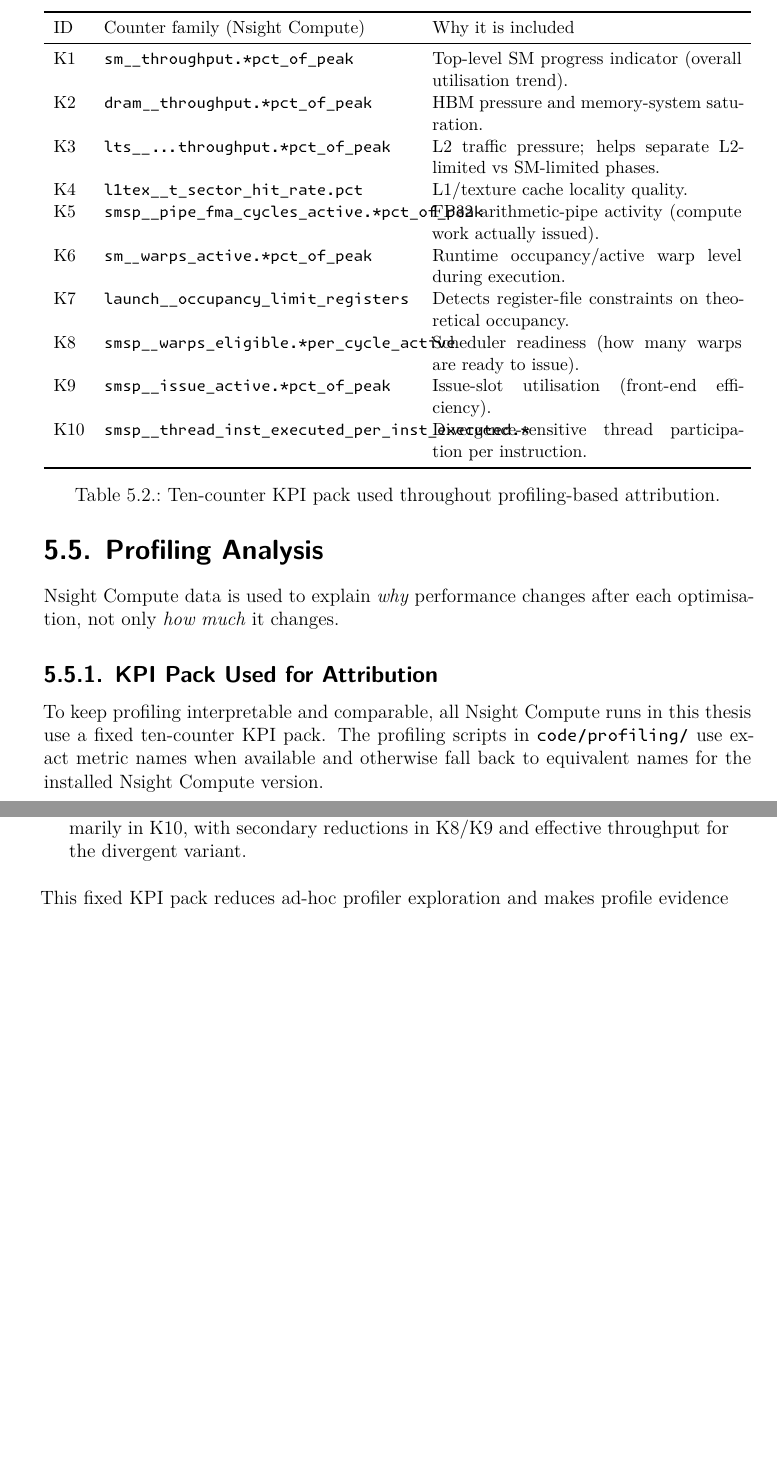
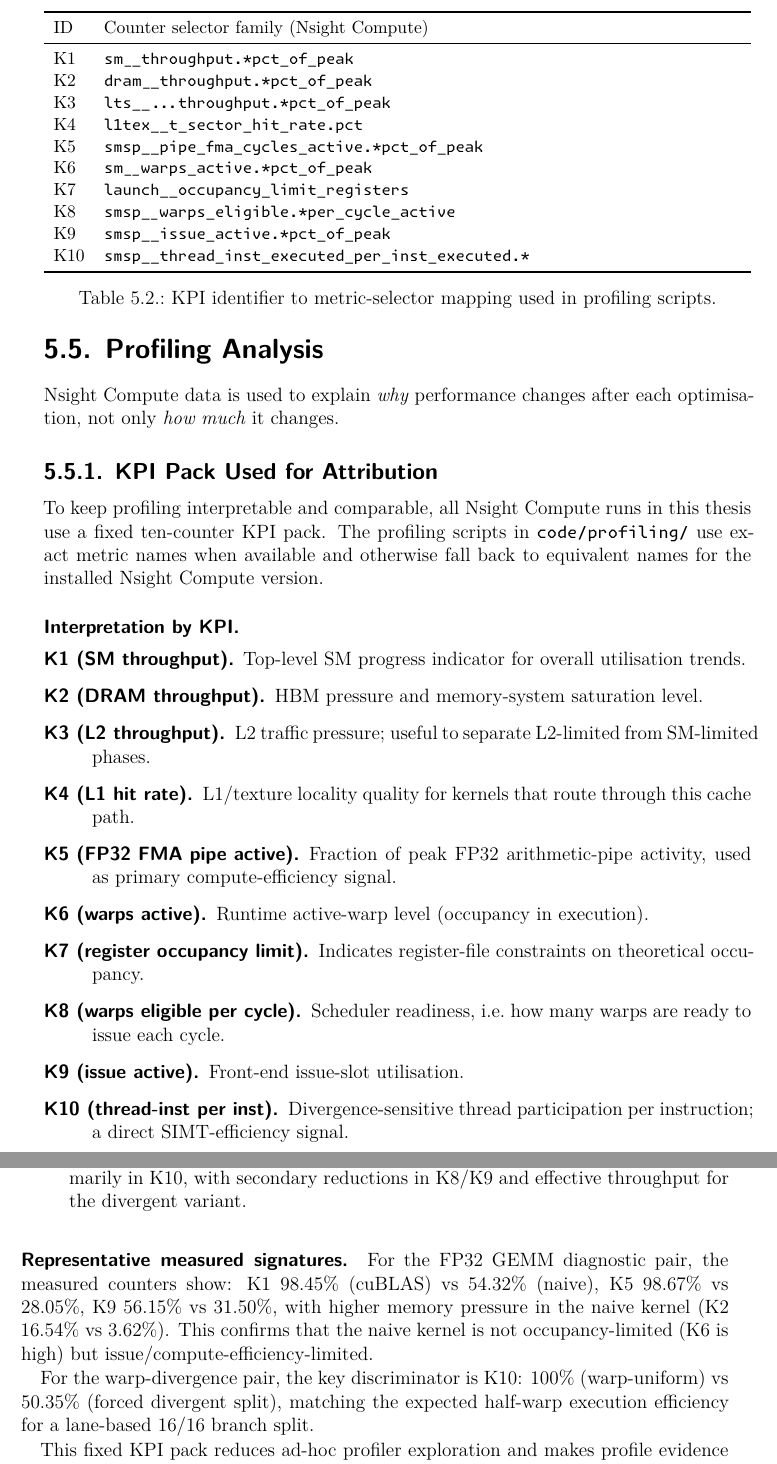
Before and after one commit to Daniel-Sinkin/Master-Thesis, a LaTeX thesis (main.tex, which reads chapters/05_sections/profiling_analysis.tex): two parts of pages 59 and 60 of 70, joined at a grey line, cut so that both start at the same text, the shorter picture padded with empty space. Compiled offline with XeLaTeX.

Commit message:
Adjusted kpi repr

```diff
--- a/chapters/05_sections/profiling_analysis.tex
+++ b/chapters/05_sections/profiling_analysis.tex
@@ -14,35 +14,46 @@
 \begin{table}[t]
   \centering
   \small
-  \begin{tabularx}{\textwidth}{l X X}
+  \begin{tabularx}{\textwidth}{l X}
     \toprule
-    ID & Counter family (Nsight Compute) & Why it is included \\
+    ID & Counter selector family (Nsight Compute) \\
     \midrule
-    K1 & \texttt{sm\_\_throughput.*pct\_of\_peak} &
-    Top-level SM progress indicator (overall utilisation trend). \\
-    K2 & \texttt{dram\_\_throughput.*pct\_of\_peak} &
-    HBM pressure and memory-system saturation. \\
-    K3 & \texttt{lts\_\_...throughput.*pct\_of\_peak} &
-    L2 traffic pressure; helps separate L2-limited vs SM-limited phases. \\
-    K4 & \texttt{l1tex\_\_t\_sector\_hit\_rate.pct} &
-    L1/texture cache locality quality. \\
-    K5 & \texttt{smsp\_\_pipe\_fma\_cycles\_active.*pct\_of\_peak} &
-    FP32 arithmetic-pipe activity (compute work actually issued). \\
-    K6 & \texttt{sm\_\_warps\_active.*pct\_of\_peak} &
-    Runtime occupancy/active warp level during execution. \\
-    K7 & \texttt{launch\_\_occupancy\_limit\_registers} &
-    Detects register-file constraints on theoretical occupancy. \\
-    K8 & \texttt{smsp\_\_warps\_eligible.*per\_cycle\_active} &
-    Scheduler readiness (how many warps are ready to issue). \\
-    K9 & \texttt{smsp\_\_issue\_active.*pct\_of\_peak} &
-    Issue-slot utilisation (front-end efficiency). \\
-    K10 & \texttt{smsp\_\_thread\_inst\_executed\_per\_inst\_executed.*} &
-    Divergence-sensitive thread participation per instruction. \\
+    K1 & \texttt{sm\_\_throughput.*pct\_of\_peak} \\
+    K2 & \texttt{dram\_\_throughput.*pct\_of\_peak} \\
+    K3 & \texttt{lts\_\_...throughput.*pct\_of\_peak} \\
+    K4 & \texttt{l1tex\_\_t\_sector\_hit\_rate.pct} \\
+    K5 & \texttt{smsp\_\_pipe\_fma\_cycles\_active.*pct\_of\_peak} \\
+    K6 & \texttt{sm\_\_warps\_active.*pct\_of\_peak} \\
+    K7 & \texttt{launch\_\_occupancy\_limit\_registers} \\
+    K8 & \texttt{smsp\_\_warps\_eligible.*per\_cycle\_active} \\
+    K9 & \texttt{smsp\_\_issue\_active.*pct\_of\_peak} \\
+    K10 & \texttt{smsp\_\_thread\_inst\_executed\_per\_inst\_executed.*} \\
     \bottomrule
   \end{tabularx}
-  \caption{Ten-counter KPI pack used throughout profiling-based attribution.}
+  \caption{KPI identifier to metric-selector mapping used in profiling scripts.}
   \label{tab:kpi-pack}
 \end{table}
+
+\paragraph{Interpretation by KPI.}
+\begin{description}
+  \item[K1 (SM throughput).] Top-level SM progress indicator for overall
+  utilisation trends.
+  \item[K2 (DRAM throughput).] HBM pressure and memory-system saturation level.
+  \item[K3 (L2 throughput).] L2 traffic pressure; useful to separate L2-limited
+  from SM-limited phases.
+  \item[K4 (L1 hit rate).] L1/texture locality quality for kernels that route
+  through this cache path.
+  \item[K5 (FP32 FMA pipe active).] Fraction of peak FP32 arithmetic-pipe
+  activity, used as primary compute-efficiency signal.
+  \item[K6 (warps active).] Runtime active-warp level (occupancy in execution).
+  \item[K7 (register occupancy limit).] Indicates register-file constraints on
+  theoretical occupancy.
+  \item[K8 (warps eligible per cycle).] Scheduler readiness, i.e.\ how many
+  warps are ready to issue each cycle.
+  \item[K9 (issue active).] Front-end issue-slot utilisation.
+  \item[K10 (thread-inst per inst).] Divergence-sensitive thread participation
+  per instruction; a direct SIMT-efficiency signal.
+\end{description}
 
 \subsection{Interpretation Rules}
 
@@ -75,5 +86,19 @@
   effective throughput for the divergent variant.
 \end{itemize}
 
+\paragraph{Representative measured signatures.}
+For the FP32 GEMM diagnostic pair, the measured counters show:
+K1 $98.45\%$ (cuBLAS) vs $54.32\%$ (naive),
+K5 $98.67\%$ vs $28.05\%$,
+K9 $56.15\%$ vs $31.50\%$,
+with higher memory pressure in the naive kernel
+(K2 $16.54\%$ vs $3.62\%$).
+This confirms that the naive kernel is not occupancy-limited (K6 is high) but
+issue/compute-efficiency-limited.
+
+For the warp-divergence pair, the key discriminator is K10:
+$100\%$ (warp-uniform) vs $50.35\%$ (forced divergent split), matching the
+expected half-warp execution efficiency for a lane-based $16/16$ branch split.
+
 This fixed KPI pack reduces ad-hoc profiler exploration and makes profile
 evidence directly comparable across optimisation steps.
```
